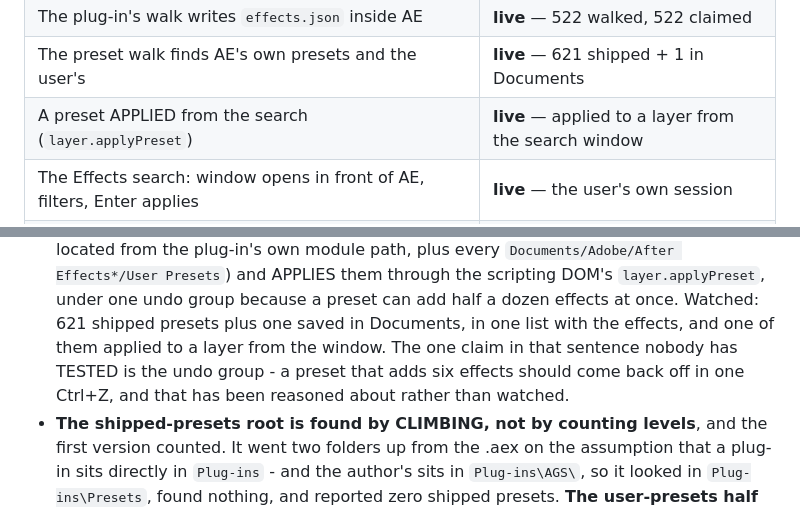
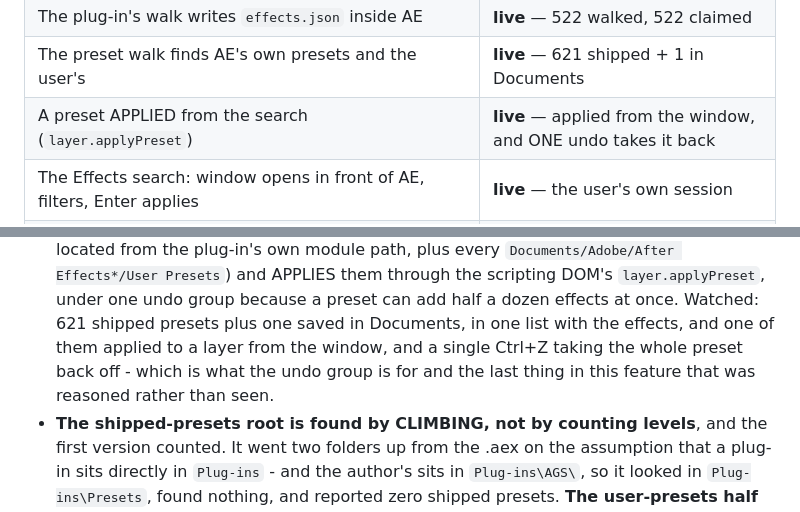
Before and after one commit to AldaGs/pieFX, a Markdown page: HANDOFF.md, 2 parts joined by grey strips. Drawn GitHub-style.

```diff
--- a/HANDOFF.md
+++ b/HANDOFF.md
@@ -58,7 +58,7 @@ the offline harness (`poc/pipe_test.ps1`).
 | The whole harness still passes after the frontend was split into modules | harness |
 | The plug-in's walk writes `effects.json` inside AE | **live** — 522 walked, 522 claimed |
 | The preset walk finds AE's own presets and the user's | **live** — 621 shipped + 1 in Documents |
-| A preset APPLIED from the search (`layer.applyPreset`) | **live** — applied to a layer from the search window |
+| A preset APPLIED from the search (`layer.applyPreset`) | **live** — applied from the window, and ONE undo takes it back |
 | The Effects search: window opens in front of AE, filters, Enter applies | **live** — the user's own session |
 | `layerCount` counts LAYERS, not selected things | **live** — `layers=1` with a layer's properties selected |
 | `copy-frame`: the frame reaches the Windows clipboard and pastes | **live** — pasted out of AE |
@@ -148,10 +148,9 @@ were "code, not facts" for too long.
   through the scripting DOM's `layer.applyPreset`, under one undo group because
   a preset can add half a dozen effects at once. Watched: 621 shipped presets
   plus one saved in Documents, in one list with the effects, and one of them
-  applied to a layer from the window.
-  The one claim in that sentence nobody has TESTED is the undo group - a preset
-  that adds six effects should come back off in one Ctrl+Z, and that has been
-  reasoned about rather than watched.
+  applied to a layer from the window, and a single Ctrl+Z taking the whole
+  preset back off - which is what the undo group is for and the last thing in
+  this feature that was reasoned rather than seen.
 - **The shipped-presets root is found by CLIMBING, not by counting levels**, and
   the first version counted. It went two folders up from the .aex on the
   assumption that a plug-in sits directly in `Plug-ins` - and the author's sits
```
Also changed, not shown: poc/SETTINGS.md (+4 -4 lines).
